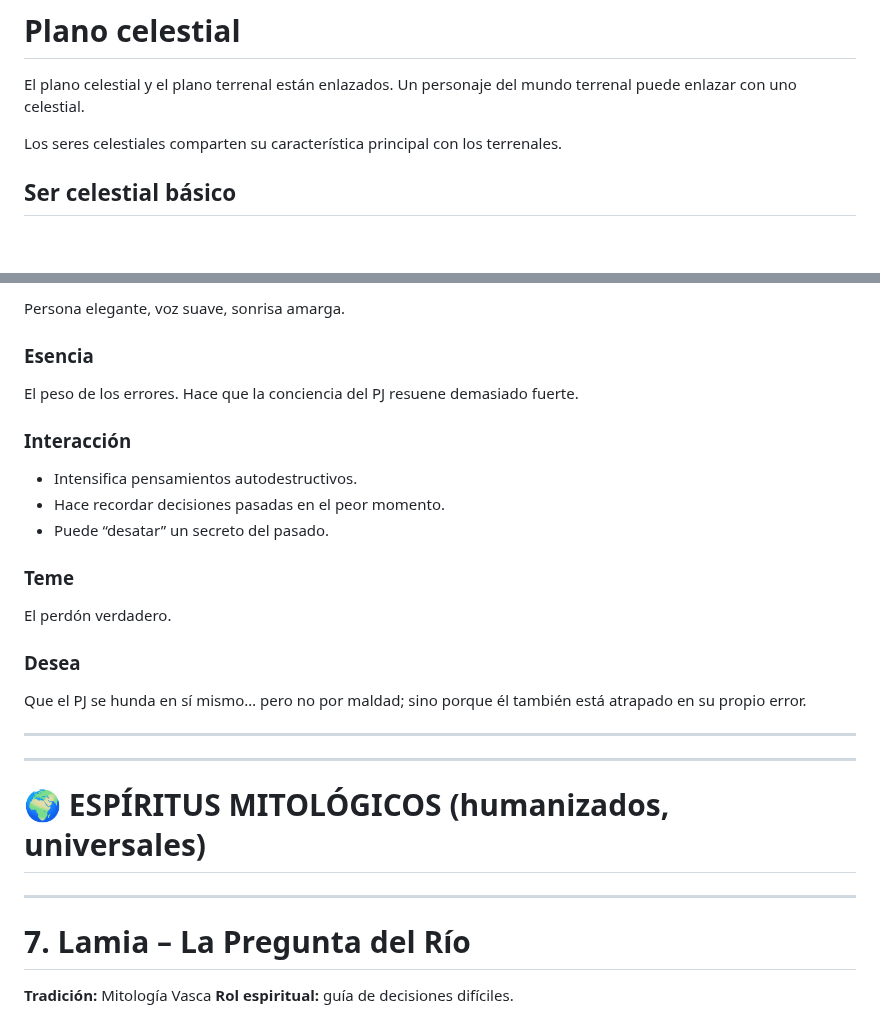
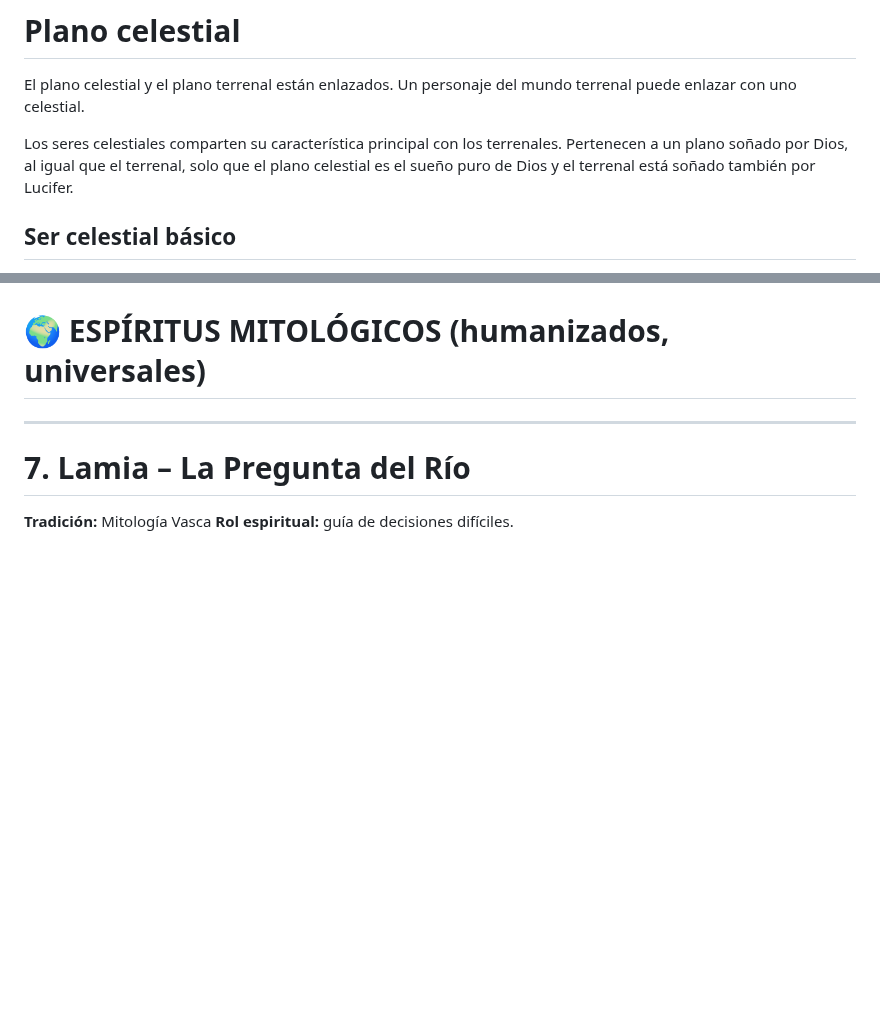
Before and after one commit to nestorac/nexum, a Markdown page: plano_celestial.md, 2 parts joined by grey strips. Rendered like a GitHub page; blank space fills up the shorter version.

```diff
--- a/plano_celestial.md
+++ b/plano_celestial.md
@@ -2,7 +2,7 @@
 
 El plano celestial y el plano terrenal están enlazados. Un personaje del mundo terrenal puede enlazar con uno celestial.
 
-Los seres celestiales comparten su característica principal con los terrenales.
+Los seres celestiales comparten su característica principal con los terrenales. Pertenecen a un plano soñado por Dios, al igual que el terrenal, solo que el plano celestial es el sueño puro de Dios y el terrenal está soñado también por Lucifer.
 
 ## Ser celestial básico
 
@@ -227,28 +139,3 @@ Pero de repente, uno dice: *“¿Y si simplemente… no lo hacemos?”*
-Persona elegante, voz suave, sonrisa amarga.
-
-### **Esencia**
-
-El peso de los errores.
-Hace que la conciencia del PJ resuene demasiado fuerte.
-
-### **Interacción**
-
-* Intensifica pensamientos autodestructivos.
-* Hace recordar decisiones pasadas en el peor momento.
-* Puede “desatar” un secreto del pasado.
-
-### **Teme**
-
-El perdón verdadero.
-
-### **Desea**
-
-Que el PJ se hunda en sí mismo…
-pero no por maldad; sino porque él también está atrapado en su propio error.
-
----
-
----
 
 # 🌍 ESPÍRITUS MITOLÓGICOS (humanizados, universales)
 
```
Also changed, not shown: other parts of plano_celestial.md (+0 -88 lines), bestiario.md (+2 -2 lines), la_creacion.md (added, +214 -0 lines), oneshots/02_shit_happens.md (added, +7 -0 lines), personajes.md (+4 -1 lines), plano_infernal.md (added, +91 -0 lines), planos.md (added, +218 -0 lines), img/hijos_vacio.jpg, 1 other file.
